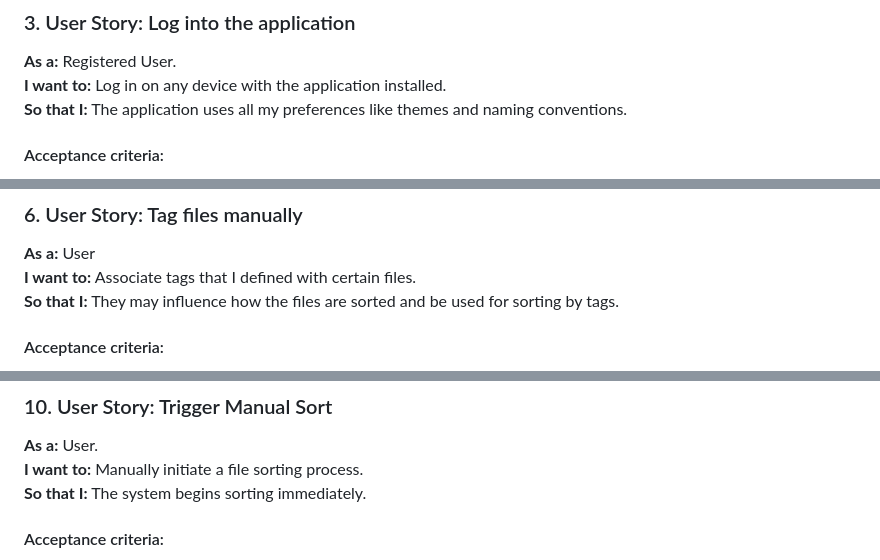
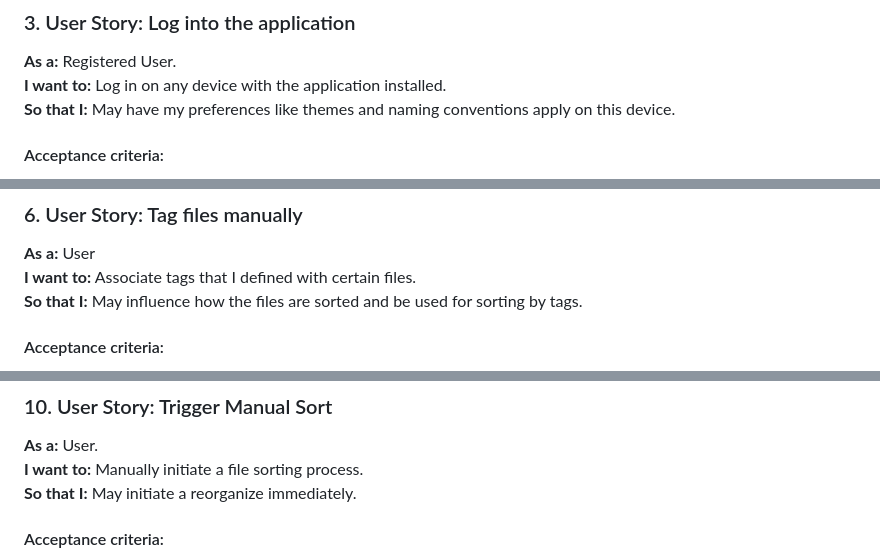
Before and after one commit to COS301-SE-2025/Smart-File-Manager, a Markdown page: Documentation/srs.md, 3 parts joined by grey strips. GitHub-like rendering.

```diff
--- a/Documentation/srs.md
+++ b/Documentation/srs.md
@@ -61,7 +62,7 @@ __Then__ The application files are downloaded to my system.
 ### 3. User Story: Log into the application
 **As a:** Registered User.
 **I want to:** Log in on any device with the application installed.
-**So that I:** The application uses all my preferences like themes and naming conventions.
+**So that I:** May have my preferences like themes and naming conventions apply on this device.
 #### Acceptance criteria:
 __Given__ I am a registered user.
 __When__ I enter my information and click log in.
@@ -91,7 +92,7 @@ __Then__ My settings are saved and applied for future sorting.
 ### 6. User Story: Tag files manually
 **As a:** User
 **I want to:** Associate tags that I defined with certain files.
-**So that I:** They may influence how the files are sorted and be used for sorting by tags.
+**So that I:** May influence how the files are sorted and be used for sorting by tags.
 #### Acceptance criteria:
 __Given__ The application is installed and a smart manager created.
 __When__ I open the settings and configure rules for sorting and sorting timers.
@@ -131,7 +132,7 @@ __Then__ I can traverse through the folder structure by clicking on folders.
 ### 10. User Story: Trigger Manual Sort
 **As a:** User.
 **I want to:** Manually initiate a file sorting process.
-**So that I:** The system begins sorting immediately.
+**So that I:** May initiate a reorganize immediately.
 #### Acceptance criteria:
 __Given__ The application is installed and settings configured.
 __When__ I click on Sort Now on a smart mananger.
```
Also changed, not shown: other parts of Documentation/srs.md (+39 -6 lines).
